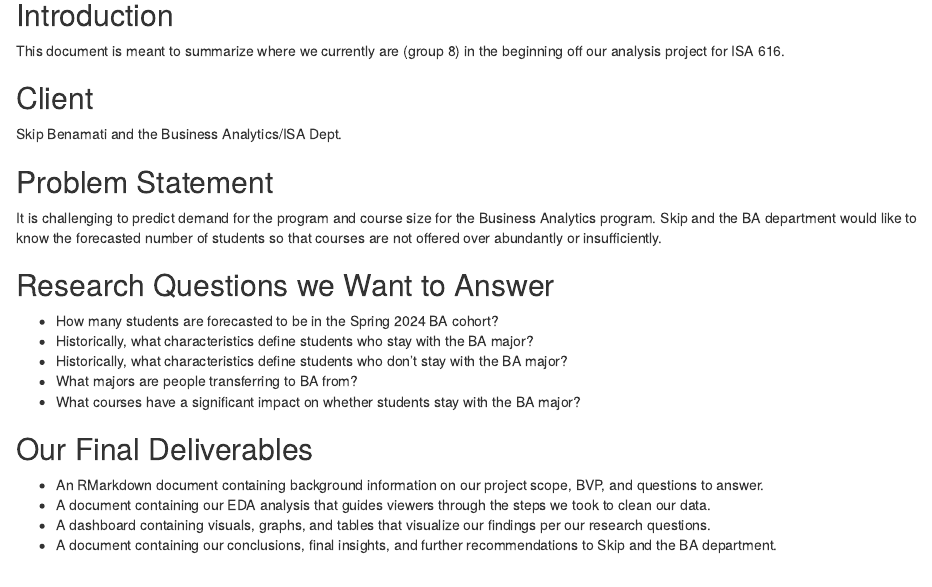
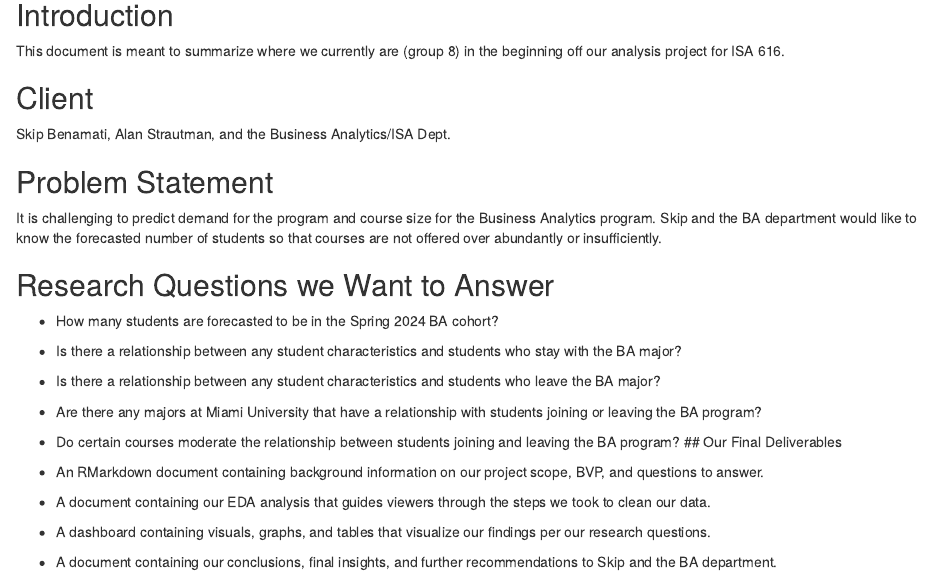
Before and after one commit to mwalstad/Project-3-ISA-616, an R Markdown document (project 3 checkpoint 1.Rmd): the page in a window 1100 px wide, from 410 px down. Rendered offline with R 4.5, knitr and Pandoc, with nearby package versions.

Commit message:
slight revisions
nothing major changed, just rewordings

```diff
--- a/project 3 checkpoint 1.Rmd
+++ b/project 3 checkpoint 1.Rmd
@@ -34,7 +34,7 @@
 
 ## Client
 
-Skip Benamati and the Business Analytics/ISA Dept.
+Skip Benamati, Alan Strautman, and the Business Analytics/ISA Dept.
 
 ## Problem Statement
 
@@ -44,11 +44,10 @@
 ## Research Questions we Want to Answer
 
 -   How many students are forecasted to be in the Spring 2024 BA cohort?
--   Historically, what characteristics define students who stay with the BA major?
--   Historically, what characteristics define students who don't stay with the BA major?
--   What majors are people transferring to BA from?
--   What courses have a significant impact on whether students stay with the BA major?
-
+-   Is there a relationship between any student characteristics and students who stay with the BA major?
+-   Is there a relationship between any student characteristics and students who leave the BA major?
+-   Are there any majors at Miami University that have a relationship with students joining or leaving the BA program?
+-   Do certain courses moderate the relationship between students joining and leaving the BA program?
 ## Our Final Deliverables
 
 -   An RMarkdown document containing background information on our project scope, BVP, and questions to answer.
```
Also changed, not shown: project-3-checkpoint-1.html.
